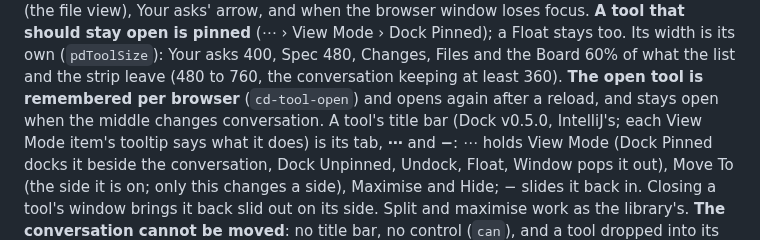
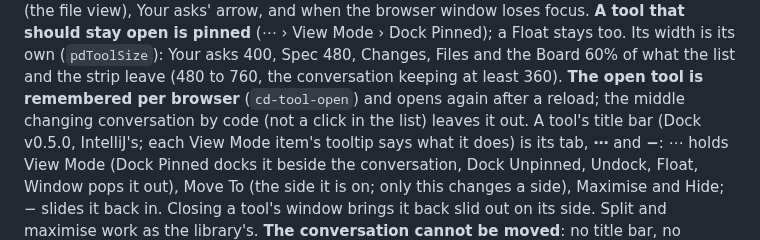
Before and after one commit to fab-ioc/ensemble, a Markdown page: skills/ensemble-design/SKILL.md, the part around the change. Rendered like a GitHub page.

Commit message:
#134 review 1: SKILL says a click in the list puts a tool back; only a reload restores it

```diff
--- a/skills/ensemble-design/SKILL.md
+++ b/skills/ensemble-design/SKILL.md
@@ -597,7 +597,8 @@ window loses focus. **A tool that should stay open is pinned** (⋯ › View Mod
 Float stays too. Its width is its own (`pdToolSize`): Your asks 400, Spec 480,
 Changes, Files and the Board 60% of what the list and the strip leave (480 to 760, the conversation
 keeping at least 360). **The open tool is remembered per browser** (`cd-tool-open`) and opens
-again after a reload, and stays open when the middle changes conversation. A tool's title bar
+again after a reload; the middle changing conversation by code (not a click in the list) leaves
+it out. A tool's title bar
 (Dock v0.5.0, IntelliJ's; each View Mode item's tooltip says what it does) is its tab, **⋯** and **−**: ⋯ holds View Mode (Dock Pinned docks it
 beside the conversation, Dock Unpinned, Undock, Float, Window pops it out), Move To (the side it
 is on; only this changes a side), Maximise and Hide; − slides it back in. Closing a tool's window
```
